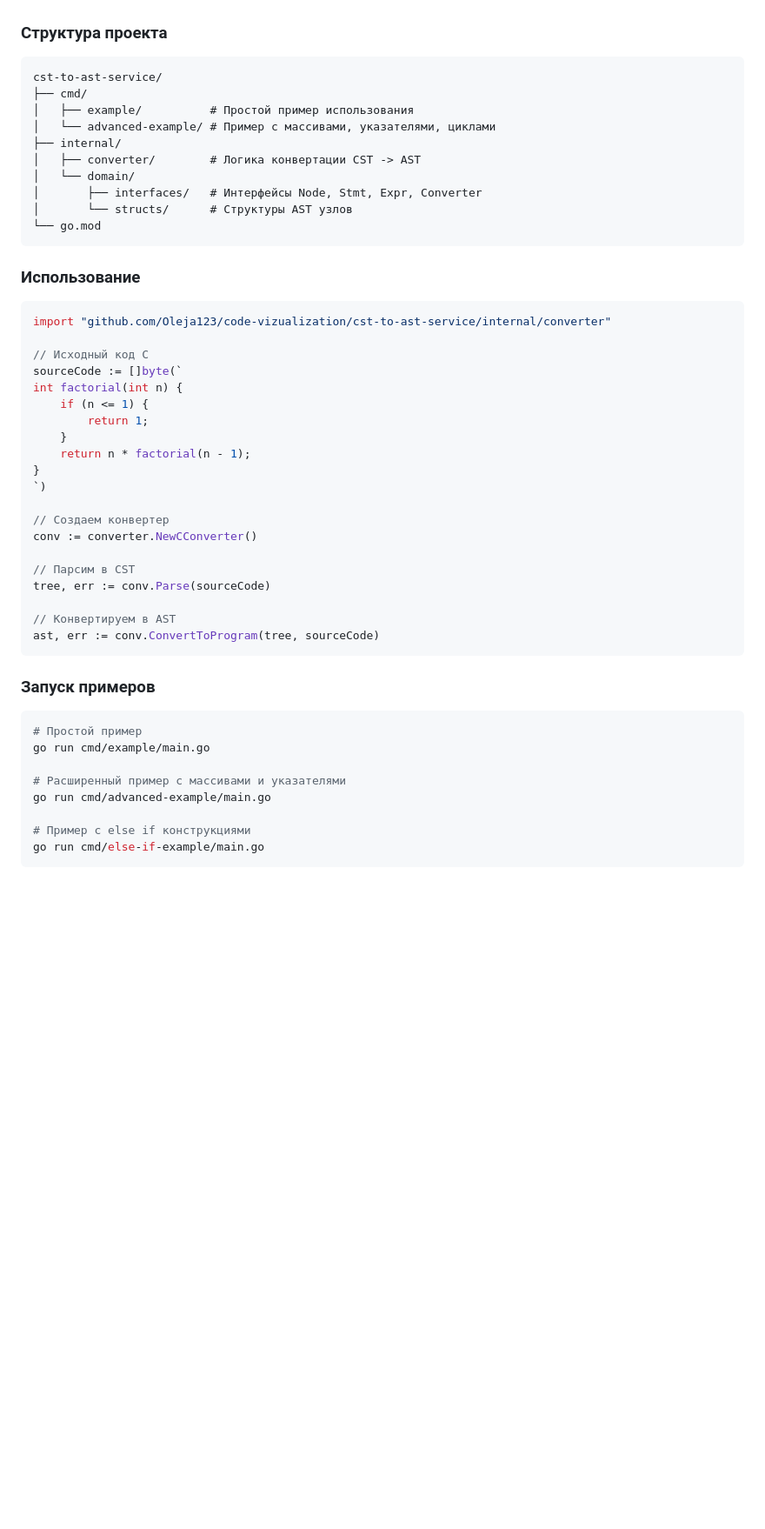
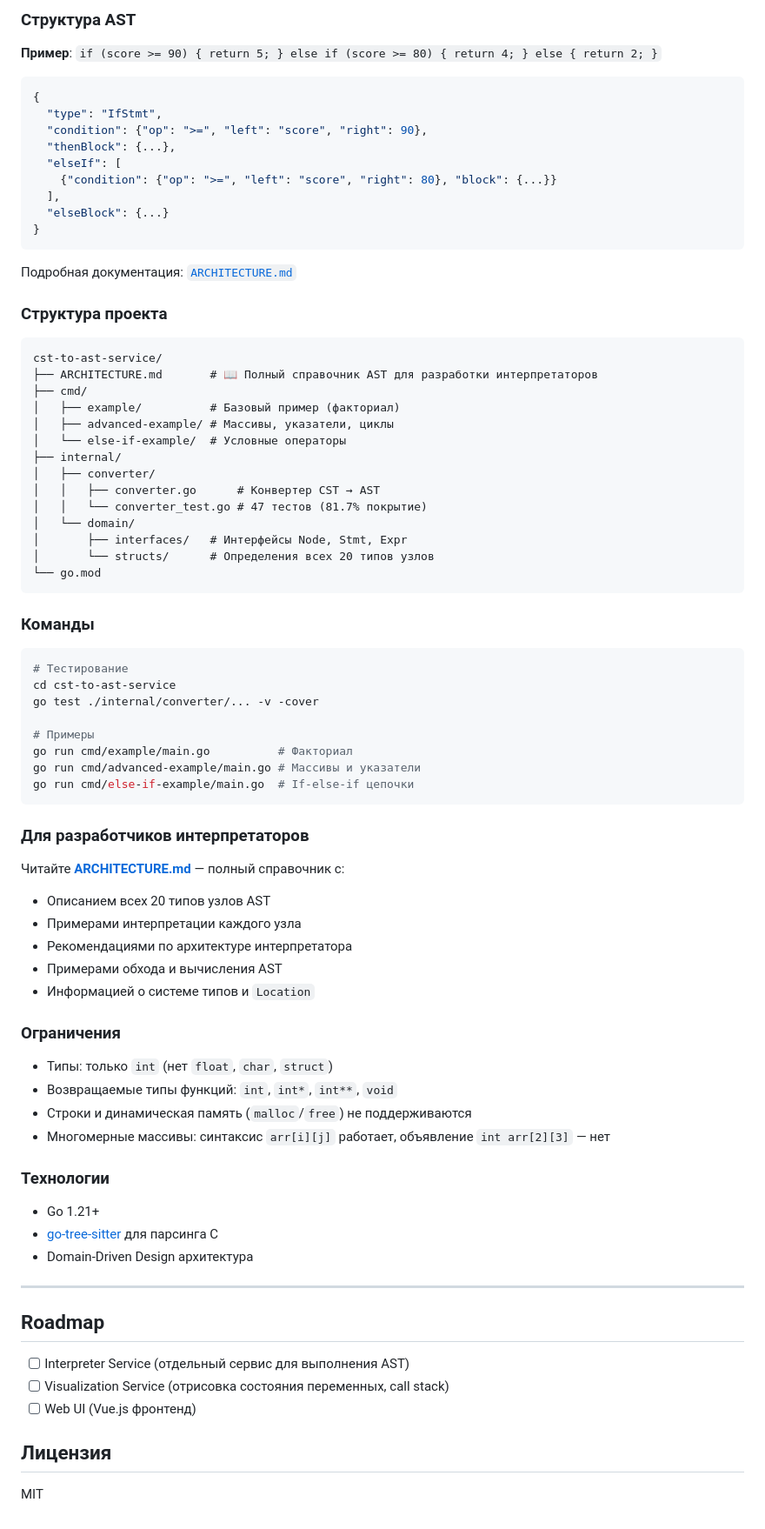
Before and after one commit to Oleja123/code-vizualization, a Markdown page: README.md, the part around one of its changes. Shown at 87% size. Rendered like a GitHub page; blank space fills up the shorter version.

````diff
--- a/README.md
+++ b/README.md
@@ -34,53 +77,83 @@
+### Структура AST
+
+**Пример**: `if (score >= 90) { return 5; } else if (score >= 80) { return 4; } else { return 2; }`
+
+```json
+{
+  "type": "IfStmt",
+  "condition": {"op": ">=", "left": "score", "right": 90},
+  "thenBlock": {...},
+  "elseIf": [
+    {"condition": {"op": ">=", "left": "score", "right": 80}, "block": {...}}
+  ],
+  "elseBlock": {...}
+}
+```
+
+Подробная документация: [`ARCHITECTURE.md`](cst-to-ast-service/ARCHITECTURE.md)
 
 ### Структура проекта
 
 ```
 cst-to-ast-service/
+├── ARCHITECTURE.md       # 📖 Полный справочник AST для разработки интерпретаторов
 ├── cmd/
-│   ├── example/          # Простой пример использования
-│   └── advanced-example/ # Пример с массивами, указателями, циклами
+│   ├── example/          # Базовый пример (факториал)
+│   ├── advanced-example/ # Массивы, указатели, циклы
+│   └── else-if-example/  # Условные операторы
 ├── internal/
-│   ├── converter/        # Логика конвертации CST -> AST
+│   ├── converter/
+│   │   ├── converter.go      # Конвертер CST → AST
+│   │   └── converter_test.go # 47 тестов (81.7% покрытие)
 │   └── domain/
-│       ├── interfaces/   # Интерфейсы Node, Stmt, Expr, Converter
-│       └── structs/      # Структуры AST узлов
+│       ├── interfaces/   # Интерфейсы Node, Stmt, Expr
+│       └── structs/      # Определения всех 20 типов узлов
 └── go.mod
 ```
 
-### Использование
+### Команды
 
-```go
-import "github.com/Oleja123/code-vizualization/cst-to-ast-service/internal/converter"
+```bash
+# Тестирование
+cd cst-to-ast-service
+go test ./internal/converter/... -v -cover
 
-// Исходный код C
-sourceCode := []byte(`
-int factorial(int n) {
-    if (n <= 1) {
-        return 1;
-    }
-    return n * factorial(n - 1);
-}
-`)
-
-// Создаем конвертер
-conv := converter.NewCConverter()
-
-// Парсим в CST
-tree, err := conv.Parse(sourceCode)
-
-// Конвертируем в AST
-ast, err := conv.ConvertToProgram(tree, sourceCode)
+# Примеры
+go run cmd/example/main.go          # Факториал
+go run cmd/advanced-example/main.go # Массивы и указатели
+go run cmd/else-if-example/main.go  # If-else-if цепочки
 ```
 
-### Запуск примеров
+### Для разработчиков интерпретаторов
 
-```bash
-# Простой пример
-go run cmd/example/main.go
+Читайте **[ARCHITECTURE.md](cst-to-ast-service/ARCHITECTURE.md)** — полный справочник с:
+- Описанием всех 20 типов узлов AST
+- Примерами интерпретации каждого узла
+- Рекомендациями по архитектуре интерпретатора
+- Примерами обхода и вычисления AST
+- Информацией о системе типов и `Location`
 
-# Расширенный пример с массивами и указателями
-go run cmd/advanced-example/main.go
+### Ограничения
 
-# Пример с else if конструкциями
-go run cmd/else-if-example/main.go
-```
+- Типы: только `int` (нет `float`, `char`, `struct`)
+- Возвращаемые типы функций: `int`, `int*`, `int**`, `void`
+- Строки и динамическая память (`malloc`/`free`) не поддерживаются
+- Многомерные массивы: синтаксис `arr[i][j]` работает, объявление `int arr[2][3]` — нет
+
+### Технологии
+
+- Go 1.21+
+- [go-tree-sitter](https://github.com/smacker/go-tree-sitter) для парсинга C
+- Domain-Driven Design архитектура
+
+---
+
+## Roadmap
+
+- [ ] Interpreter Service (отдельный сервис для выполнения AST)
+- [ ] Visualization Service (отрисовка состояния переменных, call stack)
+- [ ] Web UI (Vue.js фронтенд)
+
+## Лицензия
+
+MIT
````
Also changed, not shown: other parts of README.md (+70 -27 lines).
